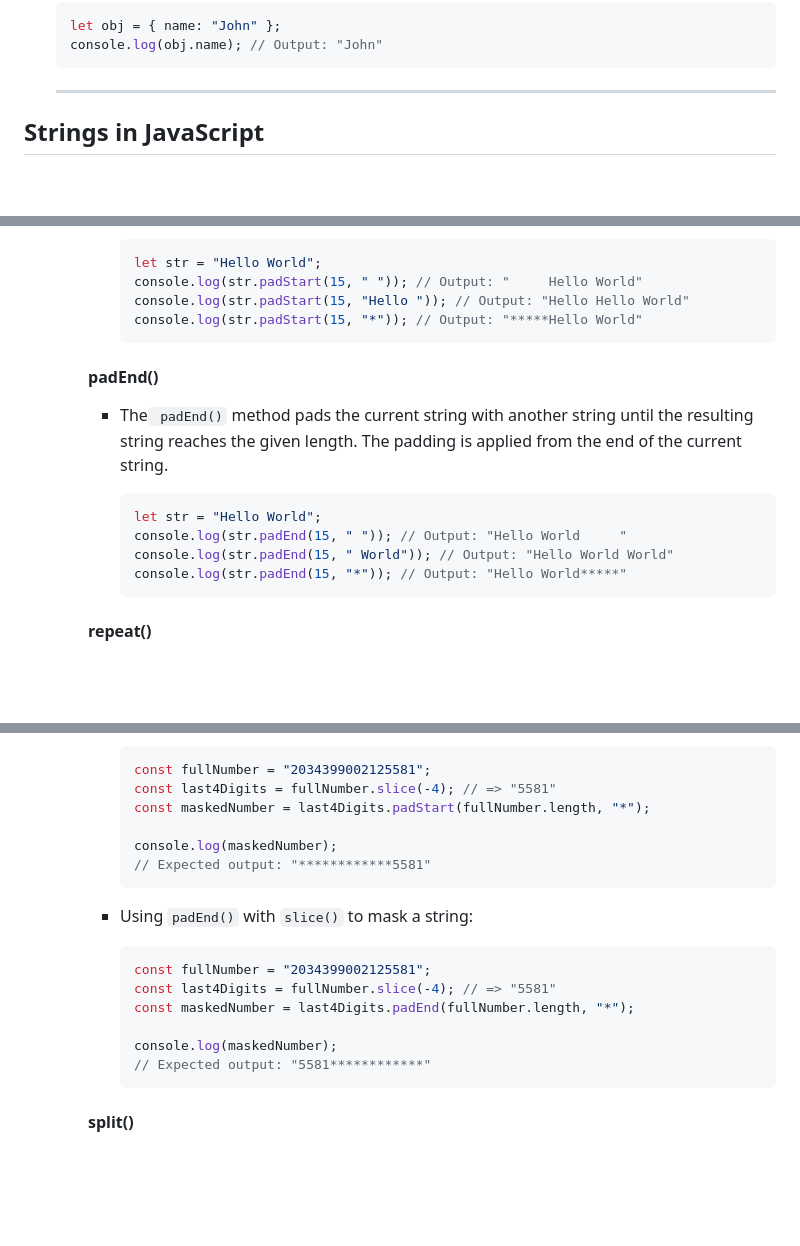
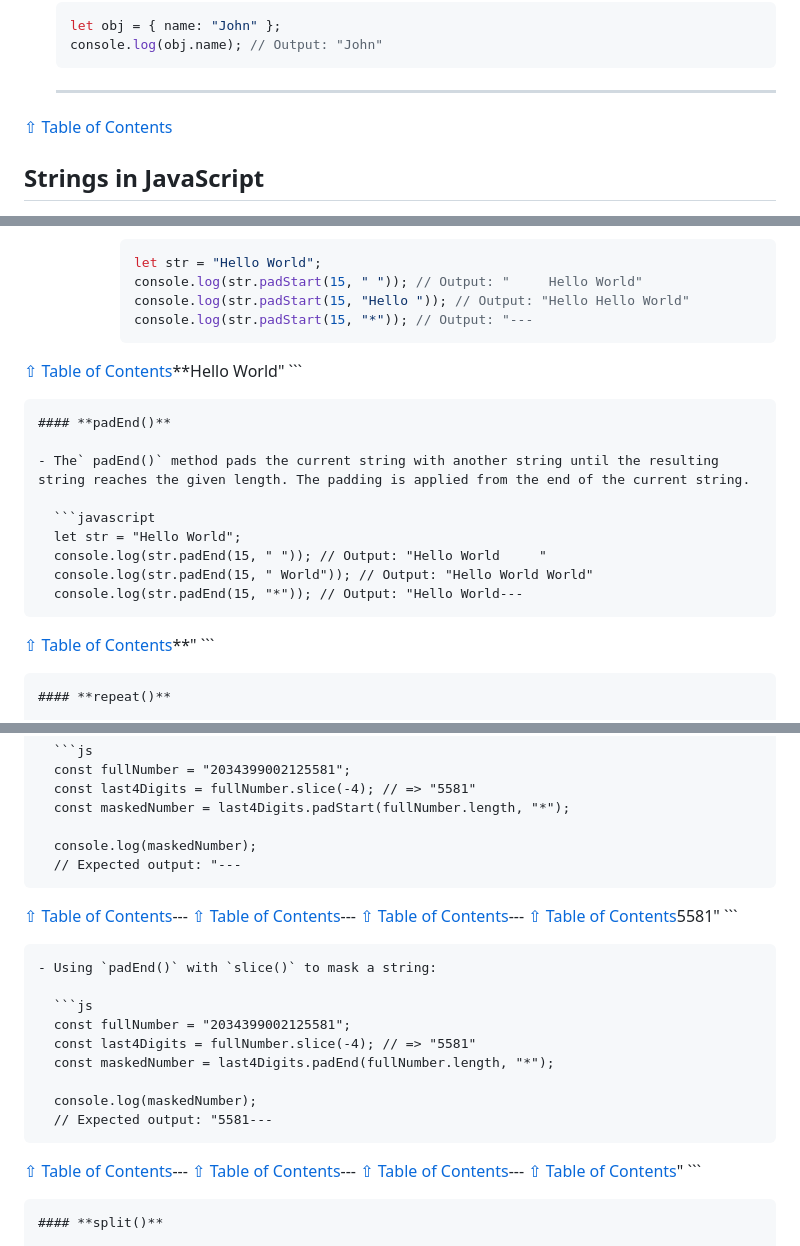
Before and after one commit to ahelmi365/GET-JS-Talk, a Markdown page: README.md, 3 parts joined by grey strips. Drawn GitHub-style; blank space fills up the shorter version.

````diff
--- a/README.md
+++ b/README.md
@@ -375,7 +385,8 @@ Examples of primitive and non-primitive data types in JavaScript:
   console.log(obj.name); // Output: "John"
   ```
 
-  ***
+  ---
+[&#8679; Table of Contents](#table-of-contents)
 
 ## Strings in JavaScript
 
@@ -552,7 +563,8 @@ Examples of primitive and non-primitive data types in JavaScript:
       let str = "Hello World";
       console.log(str.padStart(15, " ")); // Output: "     Hello World"
       console.log(str.padStart(15, "Hello ")); // Output: "Hello Hello World"
-      console.log(str.padStart(15, "*")); // Output: "*****Hello World"
+      console.log(str.padStart(15, "*")); // Output: "---
+[&#8679; Table of Contents](#table-of-contents)**Hello World"
       ```
 
     #### **padEnd()**
@@ -563,7 +575,8 @@ Examples of primitive and non-primitive data types in JavaScript:
       let str = "Hello World";
       console.log(str.padEnd(15, " ")); // Output: "Hello World     "
       console.log(str.padEnd(15, " World")); // Output: "Hello World World"
-      console.log(str.padEnd(15, "*")); // Output: "Hello World*****"
+      console.log(str.padEnd(15, "*")); // Output: "Hello World---
+[&#8679; Table of Contents](#table-of-contents)**"
       ```
 
     #### **repeat()**
@@ -621,7 +634,11 @@ Examples of primitive and non-primitive data types in JavaScript:
       const maskedNumber = last4Digits.padStart(fullNumber.length, "*");
 
       console.log(maskedNumber);
-      // Expected output: "************5581"
+      // Expected output: "---
+[&#8679; Table of Contents](#table-of-contents)---
+[&#8679; Table of Contents](#table-of-contents)---
+[&#8679; Table of Contents](#table-of-contents)---
+[&#8679; Table of Contents](#table-of-contents)5581"
       ```
 
     - Using `padEnd()` with `slice()` to mask a string:
@@ -632,7 +649,11 @@ Examples of primitive and non-primitive data types in JavaScript:
       const maskedNumber = last4Digits.padEnd(fullNumber.length, "*");
 
       console.log(maskedNumber);
-      // Expected output: "5581************"
+      // Expected output: "5581---
+[&#8679; Table of Contents](#table-of-contents)---
+[&#8679; Table of Contents](#table-of-contents)---
+[&#8679; Table of Contents](#table-of-contents)---
+[&#8679; Table of Contents](#table-of-contents)"
       ```
 
     #### **split()**
````
Also changed, not shown: other parts of README.md (+53 -31 lines).
